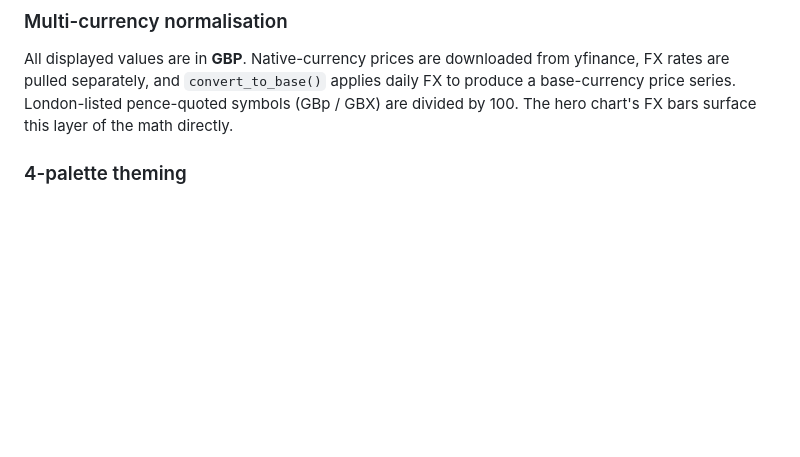
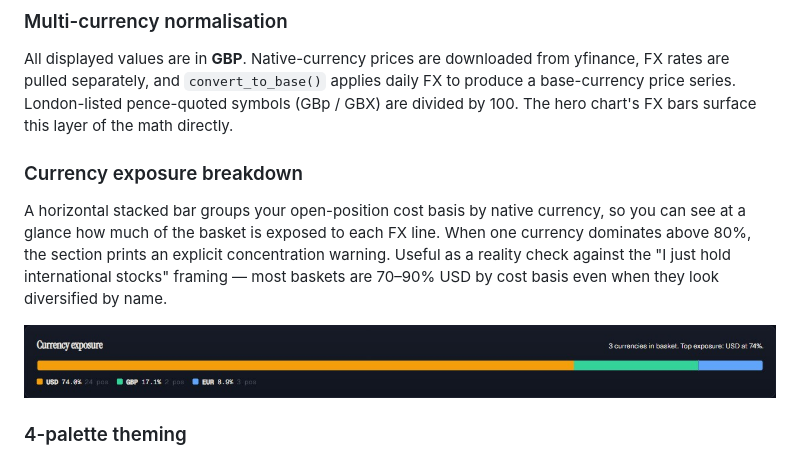
Before and after one commit to newpov/stocks-dashboard, a Markdown page: README.md, the part around one of its changes. GitHub-like rendering; pictures changed too: docs/assets/demo-ccy-exposure.jpeg (added); blank space fills up the shorter version.

```diff
--- a/README.md
+++ b/README.md
@@ -462,6 +474,17 @@ from yfinance, FX rates are pulled separately, and `convert_to_base()`
 applies daily FX to produce a base-currency price series. London-listed
 pence-quoted symbols (GBp / GBX) are divided by 100. The hero chart's FX
 bars surface this layer of the math directly.
+
+### Currency exposure breakdown
+
+A horizontal stacked bar groups your open-position cost basis by native
+currency, so you can see at a glance how much of the basket is exposed
+to each FX line. When one currency dominates above 80%, the section
+prints an explicit concentration warning. Useful as a reality check
+against the "I just hold international stocks" framing — most baskets
+are 70–90% USD by cost basis even when they look diversified by name.
+
+![Currency exposure stacked bar showing USD, GBP, EUR concentration](docs/assets/demo-ccy-exposure.jpeg)
 
 ### 4-palette theming
 
```
Also changed, not shown: other parts of README.md (+14 -2 lines), CHANGELOG.md (+63 -0 lines), docs/assets/demo-edit-layout.jpeg, docs/assets/demo-hero.jpeg, docs/assets/demo-modal.jpeg, docs/assets/demo-outlook-news.jpeg, docs/assets/demo-pocket-lesson.jpeg (added), 3 other files.
